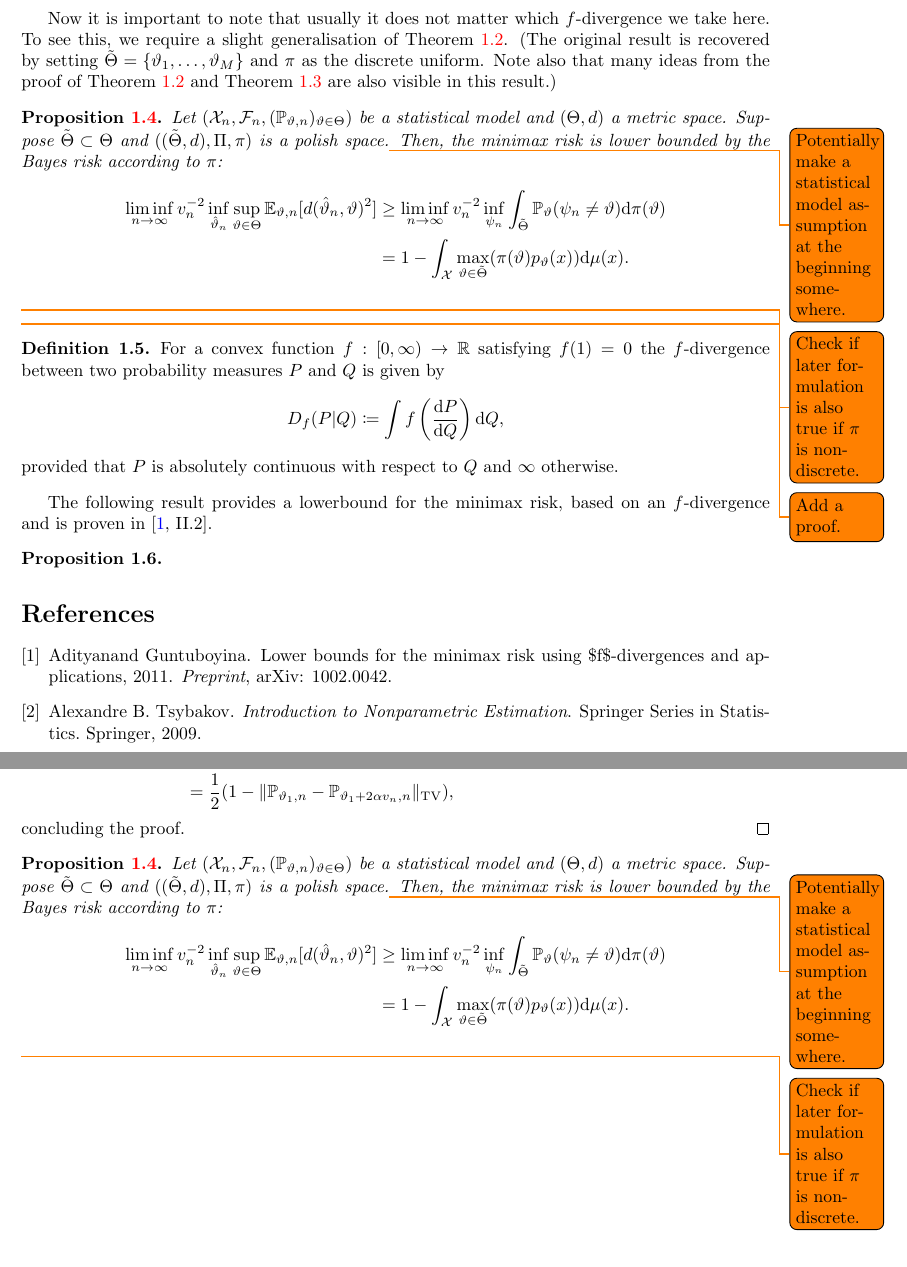
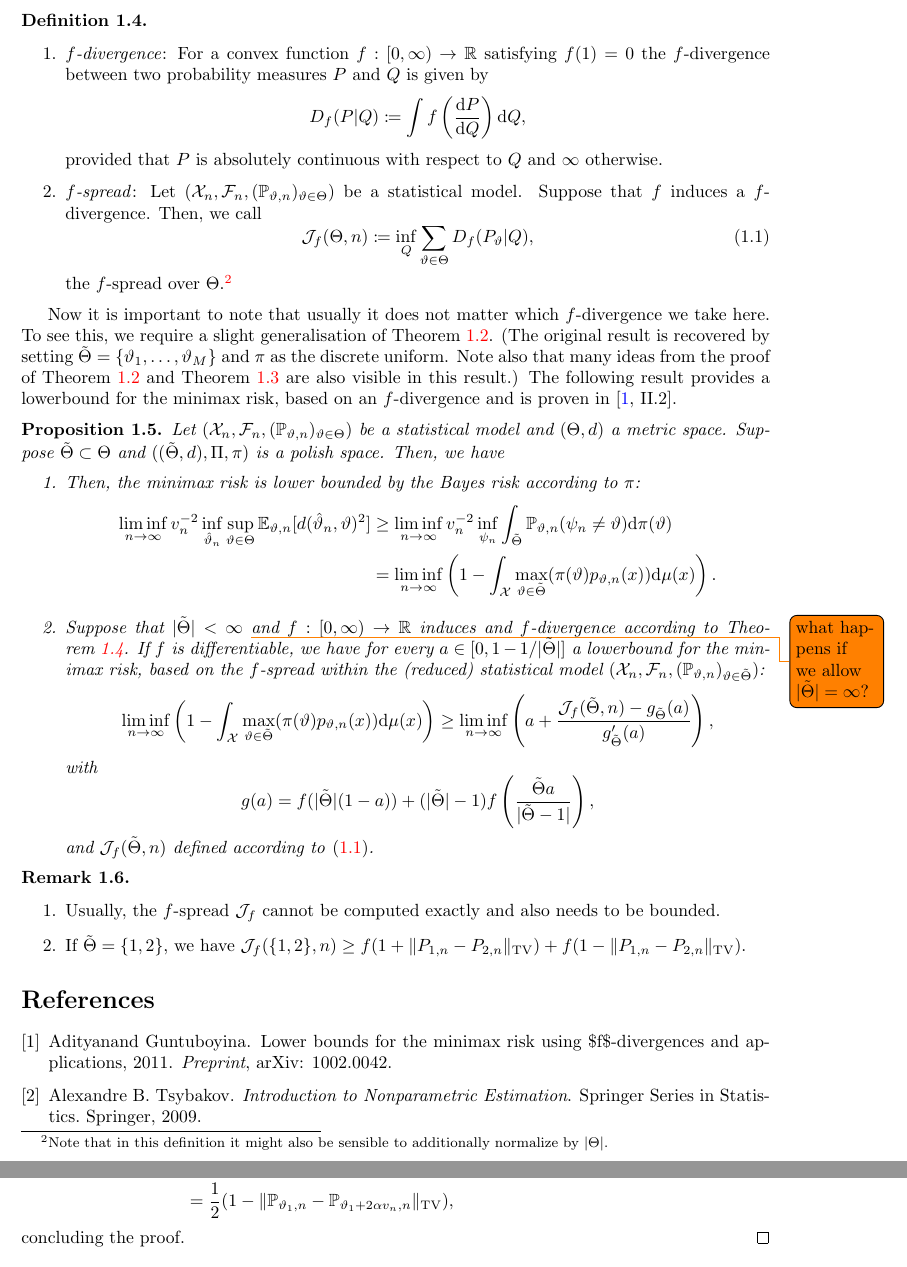
Before and after one commit to ziebelle/Minimax-lowerbounds, a LaTeX document (main.tex): two parts of pages 2 and 4 of 4, joined at a grey line, cut at the place of the change. Compiled offline with pdfLaTeX.

Commit message:
Add the general $f$-divergence result.

```diff
--- a/main.tex
+++ b/main.tex
@@ -105,28 +105,54 @@ where we have used that $\max(a,b) \geq \frac{1}{2}(a+b)$. By going over to the
 \end{equation*}
 concluding the proof.
 \end{proof}
-Now it is important to note that usually it does not matter which $f$-divergence we take here. To see this, we require a slight generalisation of \Cref{result:reduction_scheme}. (The original result is recovered by setting $\tilde{\Theta}=\{\vartheta_1, \dots, \vartheta_M\}$ and $\pi$ as the discrete uniform. Note also that many ideas from the proof of \Cref{result:reduction_scheme} and \Cref{result:tv_lowerbound} are also visible in this result.)
-\begin{propositionrep}
-Let $(\mathcal{X}_n, \mathcal{F}_n, (\mathbb{P}_{\vartheta,n})_{\vartheta \in \Theta})$ be a statistical model and $(\Theta,d)$ a metric space. Suppose $\tilde{\Theta}\subset \Theta$ and $((\tilde{\Theta},d), \Pi, \pi)$ is a polish space.\todo{Potentially make a statistical model assumption at the beginning somewhere.} Then, the minimax risk is lower bounded by the Bayes risk according to $\pi$:
-\begin{equation*}
-\begin{aligned}
-\liminf_{n \rightarrow \infty} v_n^{-2} \inf_{\hat{\vartheta}_n} \sup_{\vartheta \in \Theta} \mathbb{E}_{\vartheta,n}[d(\hat{\vartheta}_{n}, \vartheta)^{2}] &\geq \liminf_{n \rightarrow \infty} v_n^{-2} \inf_{\psi_n} \int_{\tilde{\Theta}} \mathbb{P}_{\vartheta}(\psi_n \neq \vartheta) \mathrm{d}\pi(\vartheta)\\
-&=1-\int_{\mathcal{X}}\max_{\vartheta \in \tilde{\Theta}} (\pi(\vartheta)p_{\vartheta}(x))\mathrm{d}\mu(x).
-\end{aligned}
-\end{equation*}\todo{Check if later formulation is also true if $\pi$ is non-discrete.}
-\end{propositionrep}
-\todo{Add a proof.}
 \begin{definition}
-For a convex function $f:[0,\infty) \rightarrow \mathbb{R}$ satisfying $f(1)=0$ the $f$-divergence between two probability measures $P$ and $Q$ is given by
+\label{definition:f_divergence}
+\begin{enumerate}
+\item[]
+\item \textit{$f$-divergence}: For a convex function $f:[0,\infty) \rightarrow \mathbb{R}$ satisfying $f(1)=0$ the $f$-divergence between two probability measures $P$ and $Q$ is given by
 \begin{equation*}
 D_f(P | Q) \coloneqq \int f \left(\frac{\mathrm{d}P}{\mathrm{d}Q}\right)\mathrm{d}Q,
 \end{equation*}
 provided that $P$ is absolutely continuous with respect to $Q$ and $\infty$ otherwise.
+\item \textit{$f$-spread}: Let $(\mathcal{X}_n, \mathcal{F}_n, (\mathbb{P}_{\vartheta,n})_{\vartheta \in \Theta})$ be a statistical model. Suppose that $f$ induces a $f$-divergence. Then, we call
+\begin{equation}
+\label{eq:f_spread}
+\mathcal{J}_f(\Theta, n) \coloneqq \inf_{Q} \sum_{\vartheta \in \Theta} D_{f}(P_{\vartheta}|Q),
+\end{equation}
+the $f$-spread over $\Theta$.\footnote{Note that in this definition it might also be sensible to additionally normalize by $|\Theta|$.}
+\end{enumerate}
 \end{definition}
-The following result provides a lowerbound for the minimax risk, based on an $f$-divergence and is proven in \cite[II.2]{guntuboyinaLowerBoundsMinimax2011}.
+Now it is important to note that usually it does not matter which $f$-divergence we take here. To see this, we require a slight generalisation of \Cref{result:reduction_scheme}. (The original result is recovered by setting $\tilde{\Theta}=\{\vartheta_1, \dots, \vartheta_M\}$ and $\pi$ as the discrete uniform. Note also that many ideas from the proof of \Cref{result:reduction_scheme} and \Cref{result:tv_lowerbound} are also visible in this result.) The following result provides a lowerbound for the minimax risk, based on an $f$-divergence and is proven in \cite[II.2]{guntuboyinaLowerBoundsMinimax2011}.
 \begin{proposition}
+Let $(\mathcal{X}_n, \mathcal{F}_n, (\mathbb{P}_{\vartheta,n})_{\vartheta \in \Theta})$ be a statistical model and $(\Theta,d)$ a metric space. Suppose $\tilde{\Theta}\subset \Theta$ and $((\tilde{\Theta},d), \Pi, \pi)$ is a polish space. Then, we have
+\begin{enumerate}
+\item Then, the minimax risk is lower bounded by the Bayes risk according to $\pi$:
+\begin{equation*}
+\begin{aligned}
+\liminf_{n \rightarrow \infty} v_n^{-2} \inf_{\hat{\vartheta}_n} \sup_{\vartheta \in \Theta} \mathbb{E}_{\vartheta,n}[d(\hat{\vartheta}_{n}, \vartheta)^{2}] &\geq \liminf_{n \rightarrow \infty} v_n^{-2} \inf_{\psi_n} \int_{\tilde{\Theta}} \mathbb{P}_{\vartheta, n}(\psi_n \neq \vartheta) \mathrm{d}\pi(\vartheta)\\
+&=\liminf_{n \rightarrow \infty} \left(1-\int_{\mathcal{X}}\max_{\vartheta \in \tilde{\Theta}} (\pi(\vartheta)p_{\vartheta, n}(x))\mathrm{d}\mu(x) \right).
+\end{aligned}
+\end{equation*}
+\item Suppose that $|\tilde{\Theta}|< \infty$ \todo{what happens if we allow $|\tilde{\Theta}|=\infty$?} and $f:[0,\infty) \rightarrow \mathbb{R}$ induces and $f$-divergence according to \Cref{definition:f_divergence}. If $f$ is differentiable, we have for every $a \in [0, 1- 1/|\tilde{\Theta}|]$ a lowerbound for the minimax risk, based on the $f$-spread within the (reduced) statistical model $(\mathcal{X}_n, \mathcal{F}_n, (\mathbb{P}_{\vartheta,n})_{\vartheta \in \tilde{\Theta}})$:
+\begin{equation*}
+\liminf_{n \rightarrow \infty} \left(1-\int_{\mathcal{X}}\max_{\vartheta \in \tilde{\Theta}} (\pi(\vartheta)p_{\vartheta, n}(x))\mathrm{d}\mu(x) \right) \geq \liminf_{n \rightarrow \infty} \left(a + \frac{\mathcal{J}_f(\tilde{\Theta},n)-g_{\tilde{\Theta}}(a)}{g_{\tilde{\Theta}}'(a)}\right),
+\end{equation*}
+with
+\begin{equation*}
+g(a)=f(|\tilde{\Theta}|(1-a))+ (|\tilde{\Theta}|-1)f\left(\frac{\tilde{\Theta}a}{|\tilde{\Theta}-1|}\right),
+\end{equation*}
+and $\mathcal{J}_f(\tilde{\Theta},n)$ defined according to \eqref{eq:f_spread}.
+\end{enumerate}
+\end{proposition}
+\begin{remark}
+\begin{enumerate}
+\item[]
+\item Usually, the $f$-spread $\mathcal{J}_{f}$ cannot be computed exactly and also needs to be bounded.
+\item If $\tilde{\Theta}=\{1,2\}$, we have $\mathcal{J}_f(\{1,2\}, n) \geq f(1 + \Vert P_{1,n}-P_{2,n} \Vert_{\mathrm{TV}}) + f(1 - \Vert P_{1,n}-P_{2,n} \Vert_{\mathrm{TV}})$.
+\end{enumerate}
+\end{remark}
 
-\end{proposition}
+
 
 
 
```
